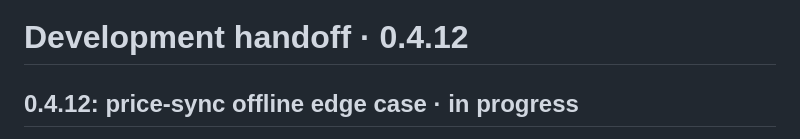
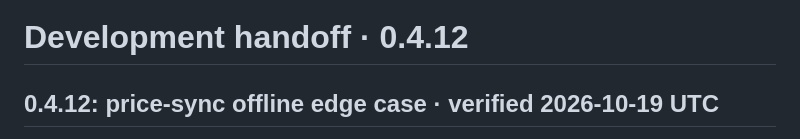
Before and after one commit to BabyCRTTV/tomitrack, a Markdown page: DEVELOPMENT-HANDOFF.md, the part around one of its changes. Rendered like a GitHub page.

Commit message:
Record verified 0.4.12 pricing release, source limitations and offline sync checks

```diff
--- a/DEVELOPMENT-HANDOFF.md
+++ b/DEVELOPMENT-HANDOFF.md
@@ -1,4 +1,4 @@
 # Development handoff · 0.4.12
 
-## 0.4.12: price-sync offline edge case · in progress
+## 0.4.12: price-sync offline edge case · verified 2026-10-19 UTC
 
```
Also changed, not shown: other parts of DEVELOPMENT-HANDOFF.md (+3 -1 lines).
